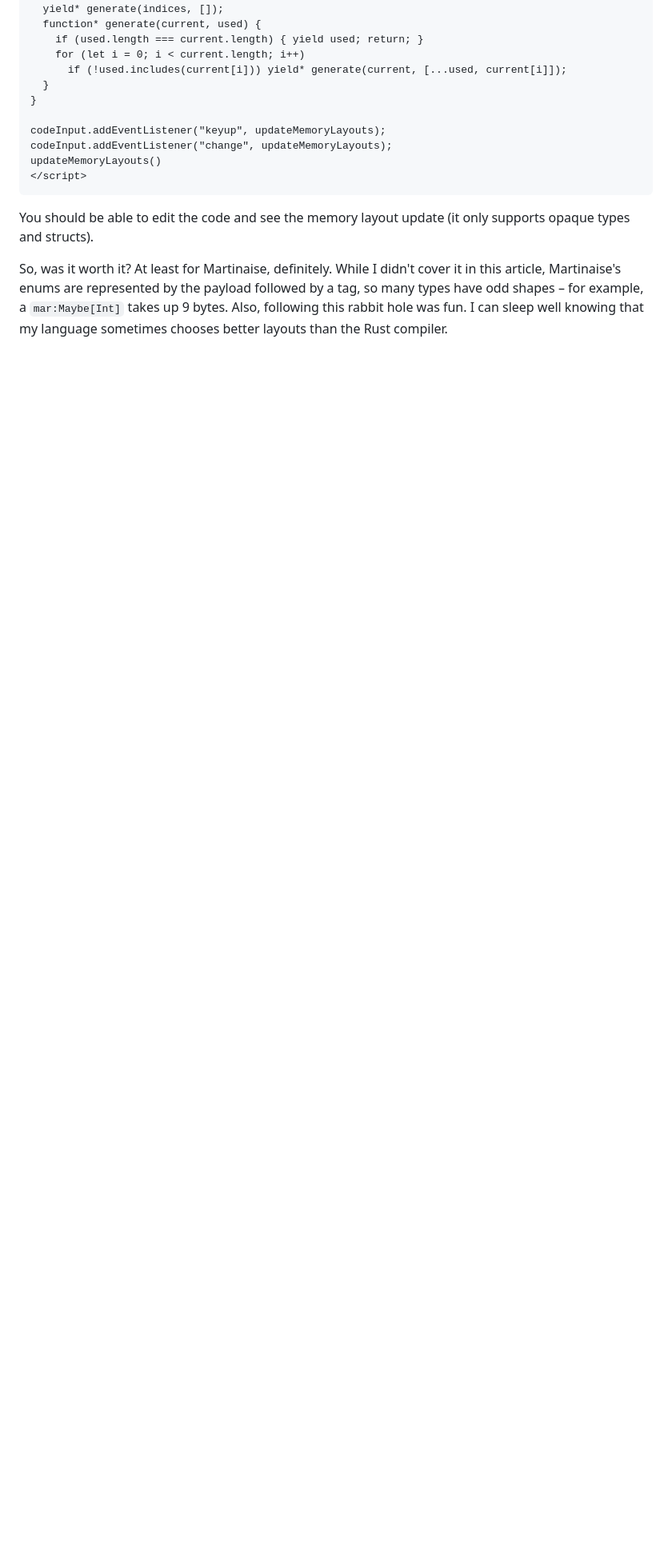
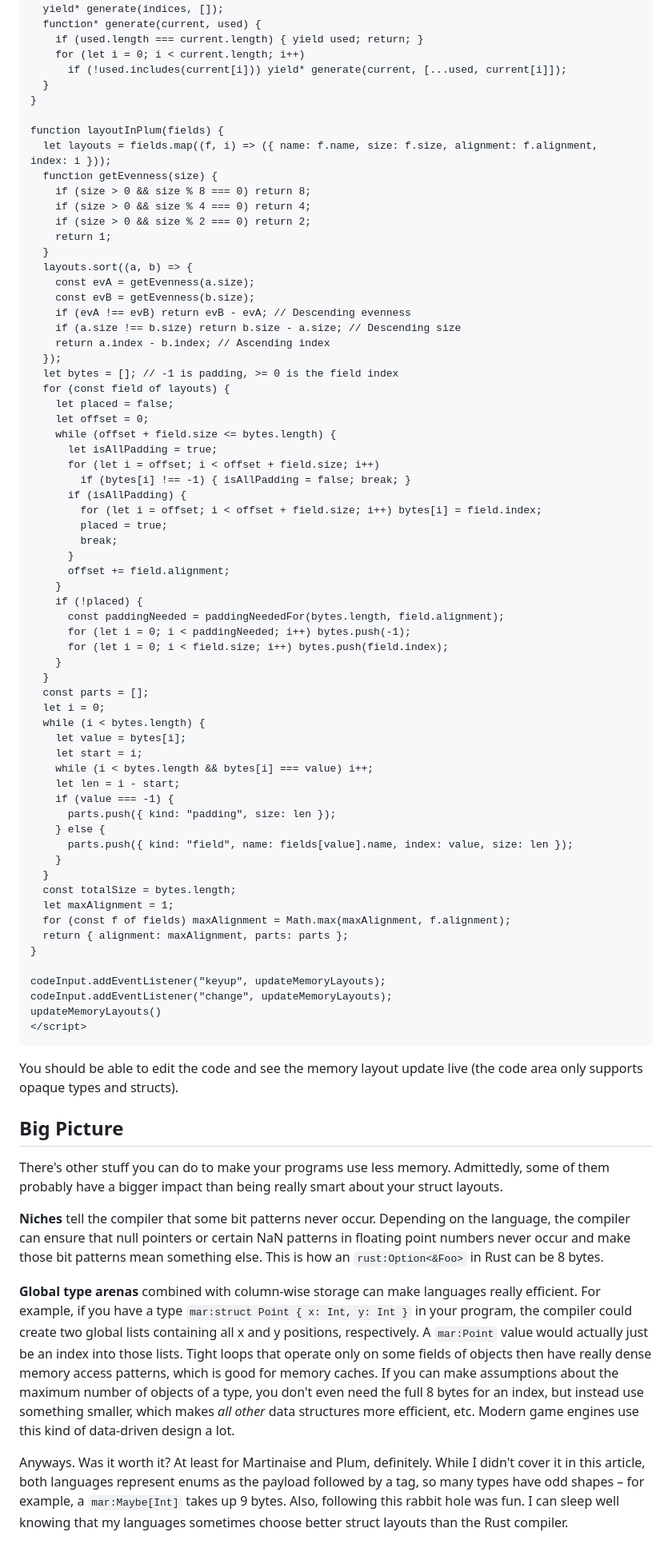
Before and after one commit to MarcelGarus/server, a Markdown page: blog/draft stride-size.md, the part around one of its changes. Shown at 80% size. GitHub-like rendering; blank space fills up the shorter version.

Commit message:
Refine stride size article

````diff
--- a/blog/draft stride-size.md
+++ b/blog/draft stride-size.md
@@ -429,16 +462,88 @@ function* permutations(n) {
   }
 }
 
+function layoutInPlum(fields) {
+  let layouts = fields.map((f, i) => ({ name: f.name, size: f.size, alignment: f.alignment, index: i }));
+  function getEvenness(size) {
+    if (size > 0 && size % 8 === 0) return 8;
+    if (size > 0 && size % 4 === 0) return 4;
+    if (size > 0 && size % 2 === 0) return 2;
+    return 1;
+  }
+  layouts.sort((a, b) => {
+    const evA = getEvenness(a.size);
+    const evB = getEvenness(b.size);
+    if (evA !== evB) return evB - evA; // Descending evenness
+    if (a.size !== b.size) return b.size - a.size; // Descending size
+    return a.index - b.index; // Ascending index
+  });
+  let bytes = []; // -1 is padding, >= 0 is the field index
+  for (const field of layouts) {
+    let placed = false;
+    let offset = 0;
+    while (offset + field.size <= bytes.length) {
+      let isAllPadding = true;
+      for (let i = offset; i < offset + field.size; i++)
+        if (bytes[i] !== -1) { isAllPadding = false; break; }
+      if (isAllPadding) {
+        for (let i = offset; i < offset + field.size; i++) bytes[i] = field.index;
+        placed = true;
+        break;
+      }
+      offset += field.alignment;
+    }
+    if (!placed) {
+      const paddingNeeded = paddingNeededFor(bytes.length, field.alignment);
+      for (let i = 0; i < paddingNeeded; i++) bytes.push(-1);
+      for (let i = 0; i < field.size; i++) bytes.push(field.index);
+    }
+  }
+  const parts = [];
+  let i = 0;
+  while (i < bytes.length) {
+    let value = bytes[i];
+    let start = i;
+    while (i < bytes.length && bytes[i] === value) i++;
+    let len = i - start;
+    if (value === -1) {
+      parts.push({ kind: "padding", size: len });
+    } else {
+      parts.push({ kind: "field", name: fields[value].name, index: value, size: len });
+    }
+  }
+  const totalSize = bytes.length;
+  let maxAlignment = 1;
+  for (const f of fields) maxAlignment = Math.max(maxAlignment, f.alignment);
+  return { alignment: maxAlignment, parts: parts };
+}
+
 codeInput.addEventListener("keyup", updateMemoryLayouts);
 codeInput.addEventListener("change", updateMemoryLayouts);
 updateMemoryLayouts()
 </script>
 ```
 
-You should be able to edit the code and see the memory layout update (it only supports opaque types and structs).
+You should be able to edit the code and see the memory layout update live (the code area only supports opaque types and structs).
 
-So, was it worth it?
-At least for Martinaise, definitely.
-While I didn't cover it in this article, Martinaise's enums are represented by the payload followed by a tag, so many types have odd shapes – for example, a `mar:Maybe[Int]` takes up 9 bytes.
+## Big Picture
+
+There's other stuff you can do to make your programs use less memory.
+Admittedly, some of them probably have a bigger impact than being really smart about your struct layouts.
+
+**Niches** tell the compiler that some bit patterns never occur.
+Depending on the language, the compiler can ensure that null pointers or certain NaN patterns in floating point numbers never occur and make those bit patterns mean something else.
+This is how an `rust:Option<&Foo>` in Rust can be 8 bytes.
+
+**Global type arenas** combined with column-wise storage can make languages really efficient.
+For example, if you have a type `mar:struct Point { x: Int, y: Int }` in your program, the compiler could create two global lists containing all x and y positions, respectively.
+A `mar:Point` value would actually just be an index into those lists.
+Tight loops that operate only on some fields of objects then have really dense memory access patterns, which is good for memory caches.
+If you can make assumptions about the maximum number of objects of a type, you don't even need the full 8 bytes for an index, but instead use something smaller, which makes _all other_ data structures more efficient, etc.
+Modern game engines use this kind of data-driven design a lot.
+
+Anyways.
+Was it worth it?
+At least for Martinaise and Plum, definitely.
+While I didn't cover it in this article, both languages represent enums as the payload followed by a tag, so many types have odd shapes – for example, a `mar:Maybe[Int]` takes up 9 bytes.
 Also, following this rabbit hole was fun.
-I can sleep well knowing that my language sometimes chooses better layouts than the Rust compiler.
+I can sleep well knowing that my languages sometimes choose better struct layouts than the Rust compiler.
````
Also changed, not shown: other parts of blog/draft stride-size.md (+74 -41 lines).
